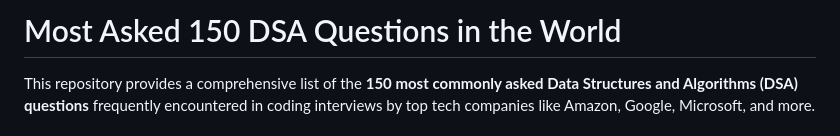
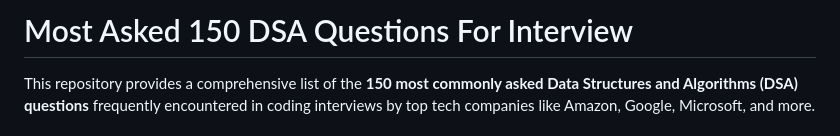
Before and after one commit to ab9106/top-150-DSA-questions-, a Markdown page: README.md, the part around the change. Rendered like a GitHub page.

```diff
--- a/README.md
+++ b/README.md
@@ -1,4 +1,4 @@
-# Most Asked 150 DSA Questions in the World
+# Most Asked 150 DSA Questions For Interview
 
 This repository provides a comprehensive list of the **150 most commonly asked Data Structures and Algorithms (DSA) questions** frequently encountered in coding interviews by top tech companies like Amazon, Google, Microsoft, and more.
 
```
